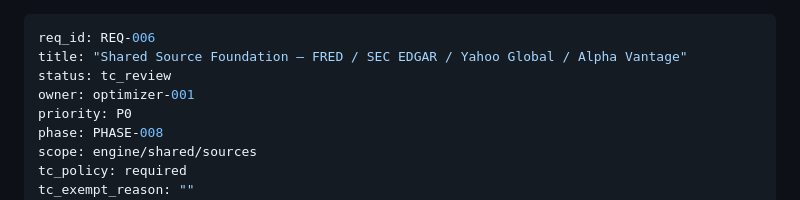
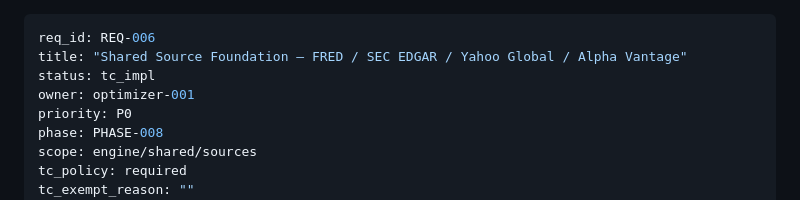
Before and after one commit to rushwing/my-invest-global, a Markdown page: tasks/features/REQ-006.md, the part around the change. Drawn GitHub-style.

Commit message:
handoff: REQ-006 → tc_impl (T07 tc_review approved)

```diff
--- a/tasks/features/REQ-006.md
+++ b/tasks/features/REQ-006.md
@@ -1,7 +1,7 @@
 ---
 req_id: REQ-006
 title: "Shared Source Foundation — FRED / SEC EDGAR / Yahoo Global / Alpha Vantage"
-status: tc_review
+status: tc_impl
 owner: optimizer-001
 priority: P0
 phase: PHASE-008
```
